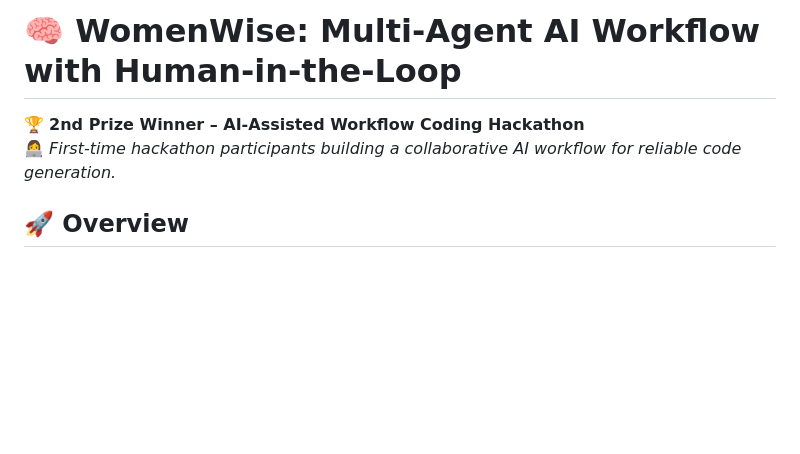
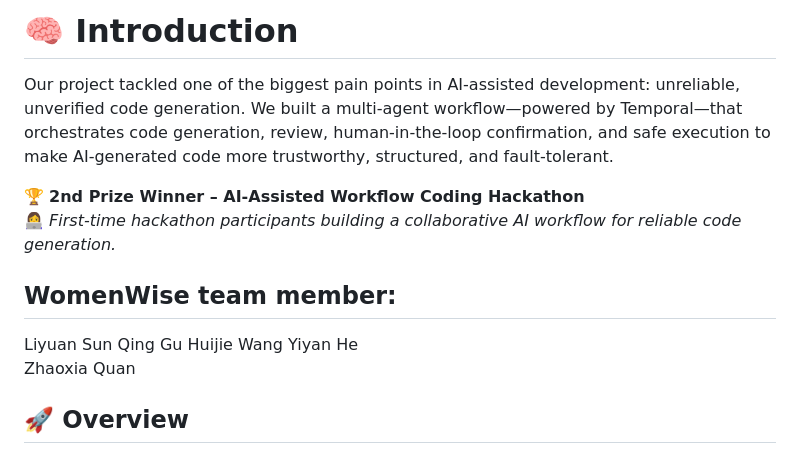
Before and after one commit to aaaaabiang/WomenWise-in-hackathon1001, a Markdown page: README.md, the part around the change. Rendered like a GitHub page; blank space fills up the shorter version.

```diff
--- a/README.md
+++ b/README.md
@@ -1,8 +1,16 @@
-# 🧠 WomenWise: Multi-Agent AI Workflow with Human-in-the-Loop
+# 🧠 Introduction
+Our project tackled one of the biggest pain points in AI-assisted development: unreliable, unverified code generation.
+We built a multi-agent workflow—powered by Temporal—that orchestrates code generation, review, human-in-the-loop confirmation, and safe execution to make AI-generated code more trustworthy, structured, and fault-tolerant.
 
 🏆 **2nd Prize Winner – AI-Assisted Workflow Coding Hackathon**
 👩‍💻 *First-time hackathon participants building a collaborative AI workflow for reliable code generation.*
 
+## WomenWise team member:
+Liyuan Sun
+Qing Gu
+Huijie Wang
+Yiyan He
+Zhaoxia Quan
 
 
 ## 🚀 Overview
```
